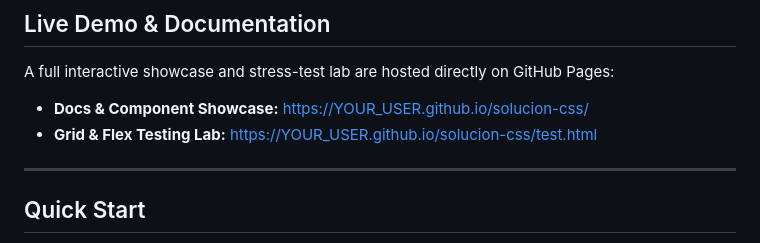
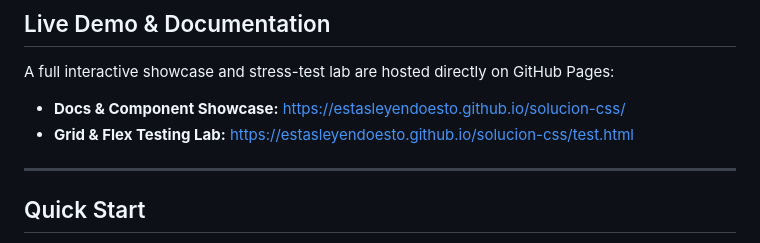
Before and after one commit to Estasleyendoesto/solution-css, a Markdown page: README.md, the part around the change. Rendered like a GitHub page.

```diff
--- a/README.md
+++ b/README.md
@@ -20,8 +20,8 @@ Solution CSS takes a different approach:
 
 A full interactive showcase and stress-test lab are hosted directly on GitHub Pages:
 
-* **Docs & Component Showcase:** [https://YOUR_USER.github.io/solucion-css/](https://YOUR_USER.github.io/solucion-css/)
-* **Grid & Flex Testing Lab:** [https://YOUR_USER.github.io/solucion-css/test.html](https://YOUR_USER.github.io/solucion-css/test.html)
+* **Docs & Component Showcase:** [https://estasleyendoesto.github.io/solucion-css/](https://estasleyendoesto.github.io/solucion-css/)
+* **Grid & Flex Testing Lab:** [https://estasleyendoesto.github.io/solucion-css/test.html](https://estasleyendoesto.github.io/solucion-css/test.html)
 
 ---
 
```
